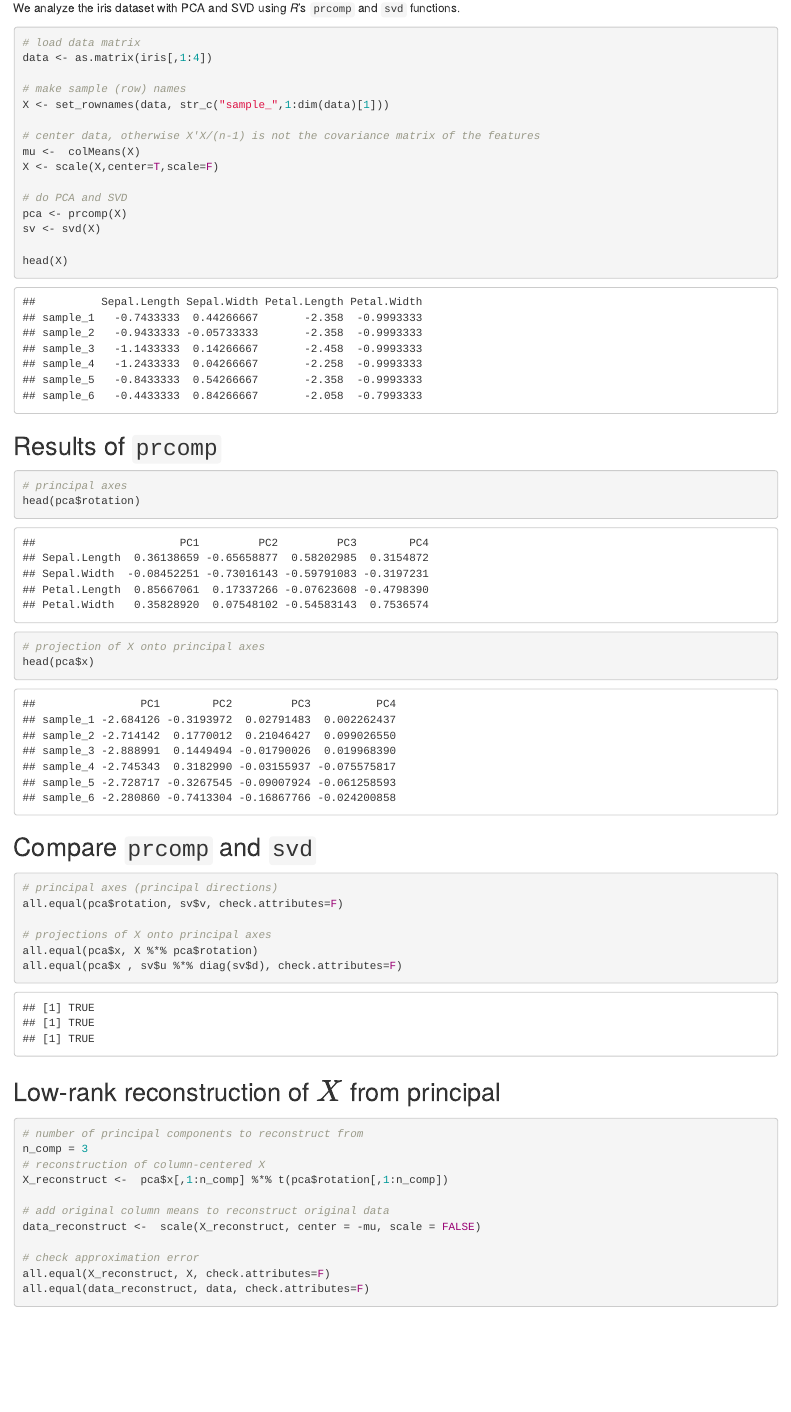
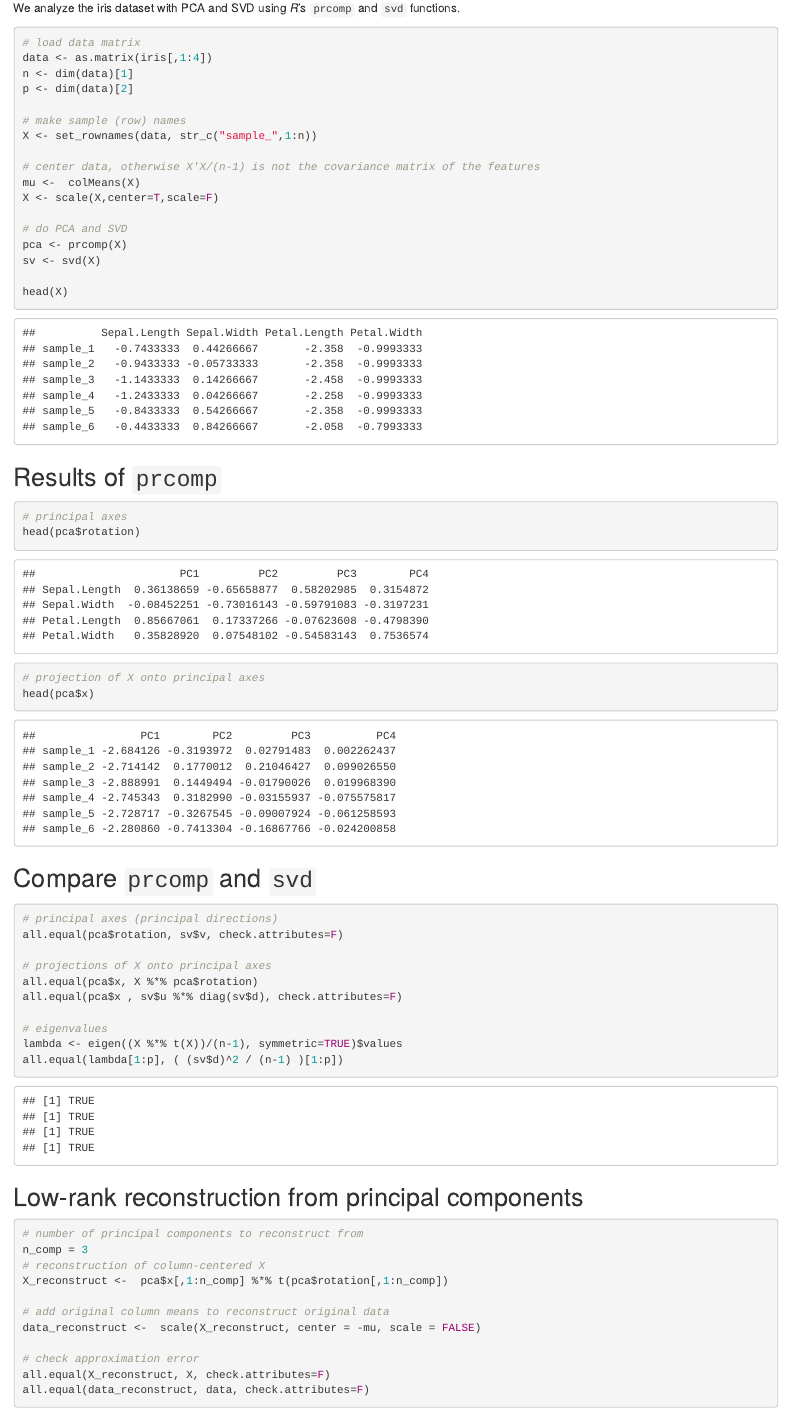
Before and after one commit to frederikziebell/pca_svd, an R Markdown document (pca.Rmd): the page in a window 1100 px wide, from 950 px down. The pictures show the output file pca.html that the author committed with the source, opened offline.

Commit message:
Add eigenvalues

````diff
--- a/pca.Rmd
+++ b/pca.Rmd
@@ -34,9 +34,11 @@ We analyze the iris dataset with PCA and SVD using *R*'s `prcomp` and `svd` func
 ```{r, results="hold"}
 # load data matrix
 data <- as.matrix(iris[,1:4])
+n <- dim(data)[1]
+p <- dim(data)[2]
 
 # make sample (row) names
-X <- set_rownames(data, str_c("sample_",1:dim(data)[1]))
+X <- set_rownames(data, str_c("sample_",1:n))
 
 # center data, otherwise X'X/(n-1) is not the covariance matrix of the features
 mu <-  colMeans(X)
@@ -67,9 +69,13 @@ all.equal(pca$rotation, sv$v, check.attributes=F)
 # projections of X onto principal axes
 all.equal(pca$x, X %*% pca$rotation)
 all.equal(pca$x , sv$u %*% diag(sv$d), check.attributes=F)
+
+# eigenvalues
+lambda <- eigen((X %*% t(X))/(n-1), symmetric=TRUE)$values
+all.equal(lambda[1:p], ( (sv$d)^2 / (n-1) )[1:p])
 ```
 
-## Low-rank reconstruction of $X$ from principal components
+## Low-rank reconstruction from principal components
 ```{r, results="hold"}
 # number of principal components to reconstruct from
 n_comp = 3
````
Also changed, not shown: pca.html, pca.Rmd (2 more changed lines).
